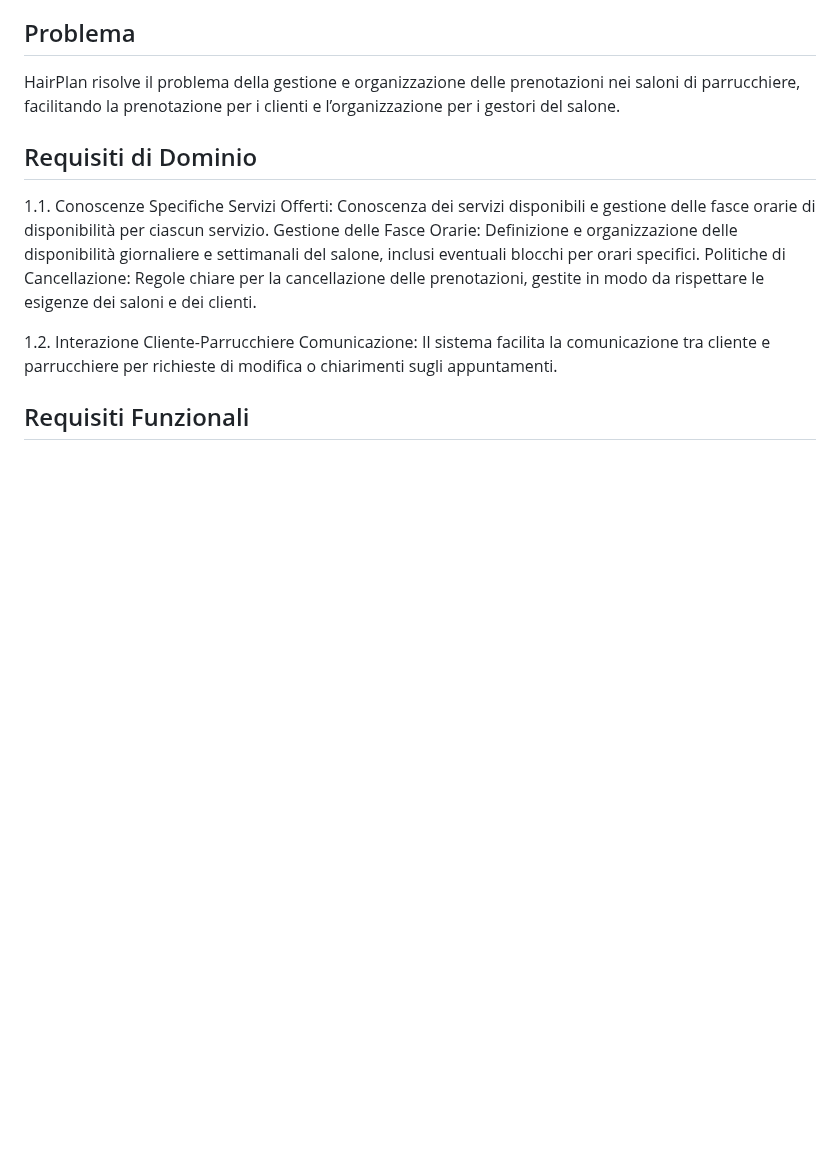
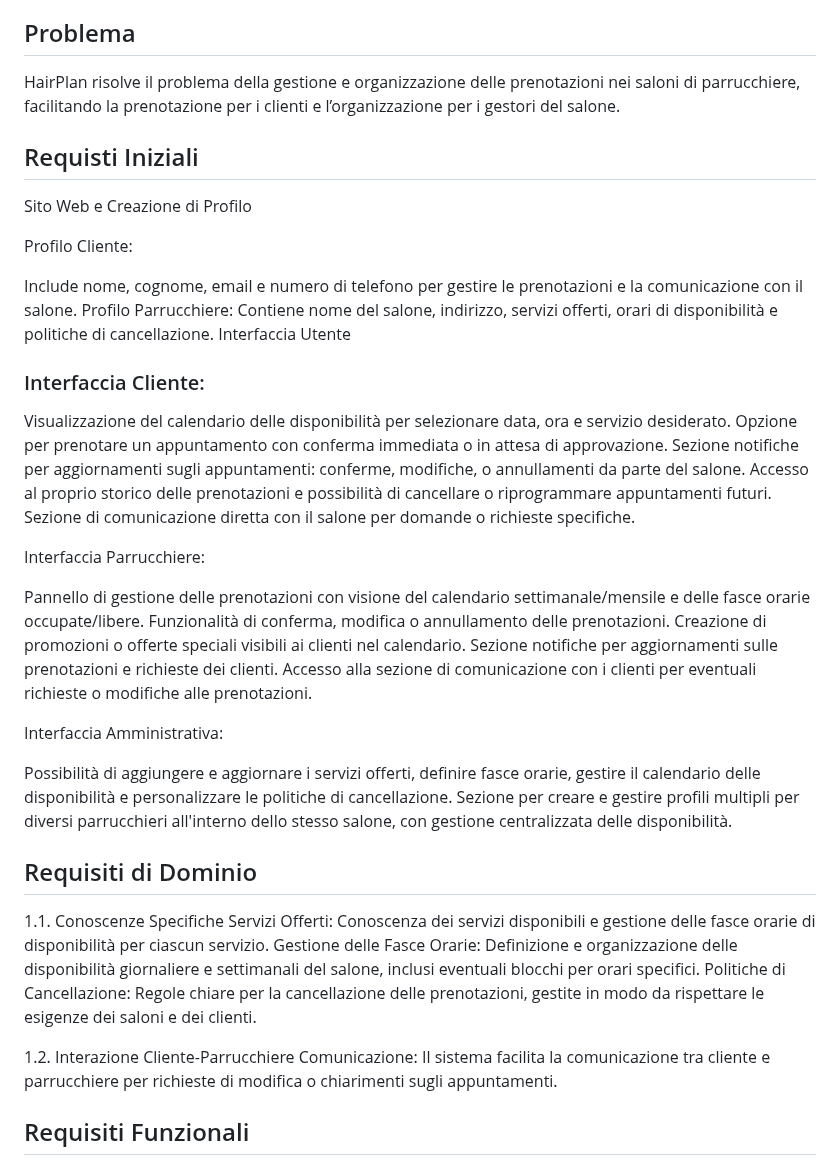
Before and after one commit to StefaTerce/HairPlan, a Markdown page: README.md, the part around the change. Drawn GitHub-style; blank space fills up the shorter version.

```diff
--- a/README.md
+++ b/README.md
@@ -32,6 +32,37 @@ HairPlan risolve le problematiche legate alla gestione delle prenotazioni nei sa
 
 ## Problema
 HairPlan risolve il problema della gestione e organizzazione delle prenotazioni nei saloni di parrucchiere, facilitando la prenotazione per i clienti e l’organizzazione per i gestori del salone.
+
+## Requisti Iniziali
+
+Sito Web e Creazione di Profilo
+
+Profilo Cliente:
+
+Include nome, cognome, email e numero di telefono per gestire le prenotazioni e la comunicazione con il salone.
+Profilo Parrucchiere: Contiene nome del salone, indirizzo, servizi offerti, orari di disponibilità e politiche di cancellazione.
+Interfaccia Utente
+
+### Interfaccia Cliente:
+
+Visualizzazione del calendario delle disponibilità per selezionare data, ora e servizio desiderato.
+Opzione per prenotare un appuntamento con conferma immediata o in attesa di approvazione.
+Sezione notifiche per aggiornamenti sugli appuntamenti: conferme, modifiche, o annullamenti da parte del salone.
+Accesso al proprio storico delle prenotazioni e possibilità di cancellare o riprogrammare appuntamenti futuri.
+Sezione di comunicazione diretta con il salone per domande o richieste specifiche.
+
+Interfaccia Parrucchiere:
+
+Pannello di gestione delle prenotazioni con visione del calendario settimanale/mensile e delle fasce orarie occupate/libere.
+Funzionalità di conferma, modifica o annullamento delle prenotazioni.
+Creazione di promozioni o offerte speciali visibili ai clienti nel calendario.
+Sezione notifiche per aggiornamenti sulle prenotazioni e richieste dei clienti.
+Accesso alla sezione di comunicazione con i clienti per eventuali richieste o modifiche alle prenotazioni.
+
+Interfaccia Amministrativa:
+
+Possibilità di aggiungere e aggiornare i servizi offerti, definire fasce orarie, gestire il calendario delle disponibilità e personalizzare le politiche di cancellazione.
+Sezione per creare e gestire profili multipli per diversi parrucchieri all'interno dello stesso salone, con gestione centralizzata delle disponibilità.
 
 ## Requisiti di Dominio
 
```
